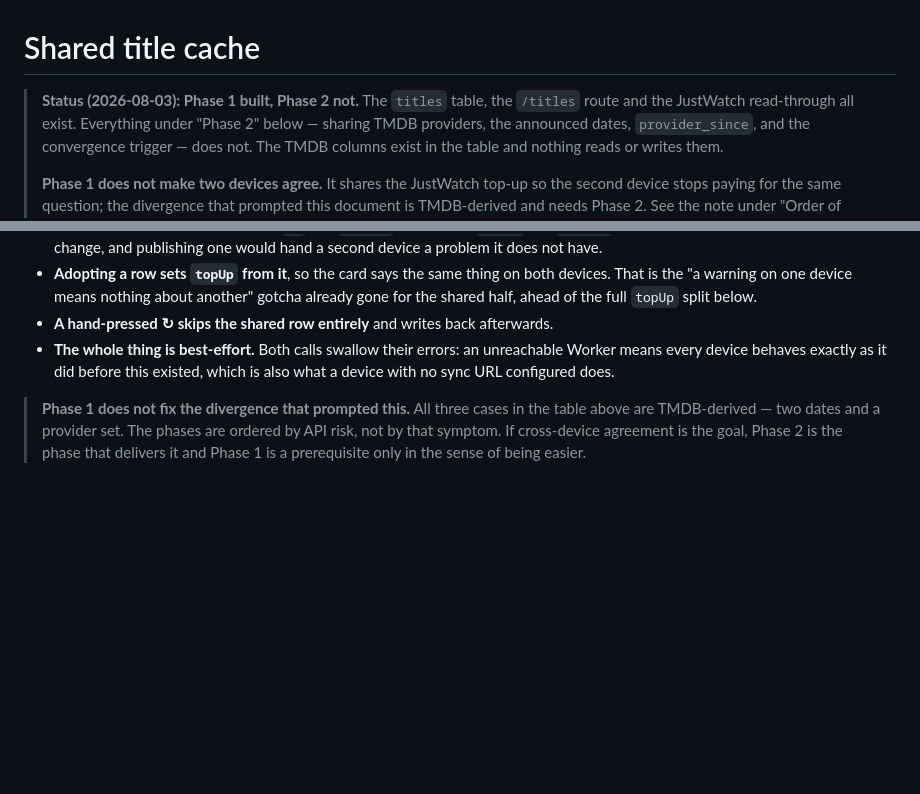
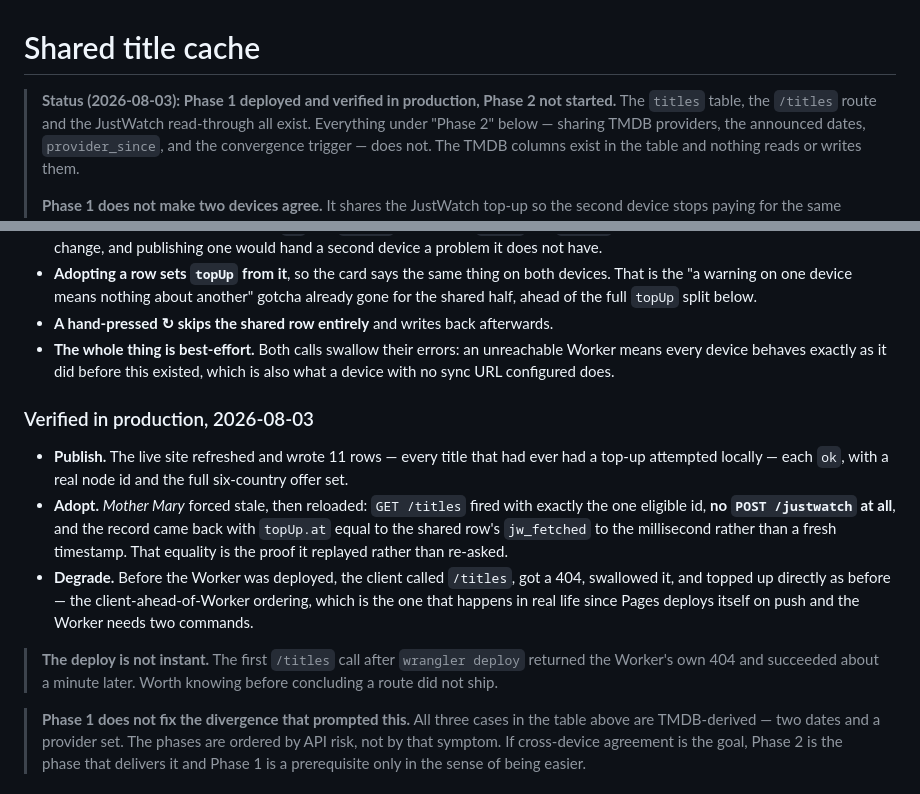
Before and after one commit to Rassi/watchwhat, a Markdown page: docs/shared-title-cache.md, 2 parts joined by grey strips. Rendered like a GitHub page; blank space fills up the shorter version.

Commit message:
Record that phase 1 is live and what production proved
Publish, adopt and degrade all verified against the deployed Worker.
The adopt case is the one worth having evidence for: Mother Mary forced
stale came back with topUp.at equal to the shared row's jw_fetched to
the millisecond, and no POST /justwatch in the network log at all. A
matching timestamp is what distinguishes replaying an answer from
re-asking and getting the same one.

Also corrects something the previous commit claimed. It said the client
path had been verified "with no sync URL configured" — but syncUrl has a
compiled-in default in settings.ts, so it is never absent and sync was
configured all along. What that test actually exercised was the client
calling a Worker that did not yet have the route, getting a 404 and
swallowing it. That is the more useful case anyway: Pages deploys itself
on push while the Worker needs two commands by hand, so client-ahead-of-
Worker is the ordering that happens in real life.

And a note that the deploy is not instant — the first /titles call after
wrangler deploy returned the Worker's own 404 and worked a minute later,
which looks exactly like a route that failed to ship.

Co-Authored-By: Claude Opus 5 <noreply@anthropic.com>

```diff
--- a/docs/shared-title-cache.md
+++ b/docs/shared-title-cache.md
@@ -1,6 +1,7 @@
 # Shared title cache
 
-> **Status (2026-08-03): Phase 1 built, Phase 2 not.** The `titles` table, the
+> **Status (2026-08-03): Phase 1 deployed and verified in production, Phase 2 not
+> started.** The `titles` table, the
 > `/titles` route and the JustWatch read-through all exist. Everything under
 > "Phase 2" below — sharing TMDB providers, the announced dates, `provider_since`,
 > and the convergence trigger — does not. The TMDB columns exist in the table and
@@ -180,6 +181,25 @@ it covers, and zero when sync is unconfigured or nothing is eligible.
   unreachable Worker means every device behaves exactly as it did before this
   existed, which is also what a device with no sync URL configured does.
 
+### Verified in production, 2026-08-03
+
+- **Publish.** The live site refreshed and wrote 11 rows — every title that had
+  ever had a top-up attempted locally — each `ok`, with a real node id and the
+  full six-country offer set.
+- **Adopt.** *Mother Mary* forced stale, then reloaded: `GET /titles` fired with
+  exactly the one eligible id, **no `POST /justwatch` at all**, and the record came
+  back with `topUp.at` equal to the shared row's `jw_fetched` to the millisecond
+  rather than a fresh timestamp. That equality is the proof it replayed rather
+  than re-asked.
+- **Degrade.** Before the Worker was deployed, the client called `/titles`, got a
+  404, swallowed it, and topped up directly as before — the client-ahead-of-Worker
+  ordering, which is the one that happens in real life since Pages deploys itself
+  on push and the Worker needs two commands.
+
+> **The deploy is not instant.** The first `/titles` call after `wrangler deploy`
+> returned the Worker's own 404 and succeeded about a minute later. Worth knowing
+> before concluding a route did not ship.
+
 > **Phase 1 does not fix the divergence that prompted this.** All three cases in
 > the table above are TMDB-derived — two dates and a provider set. The phases are
 > ordered by API risk, not by that symptom. If cross-device agreement is the
```
